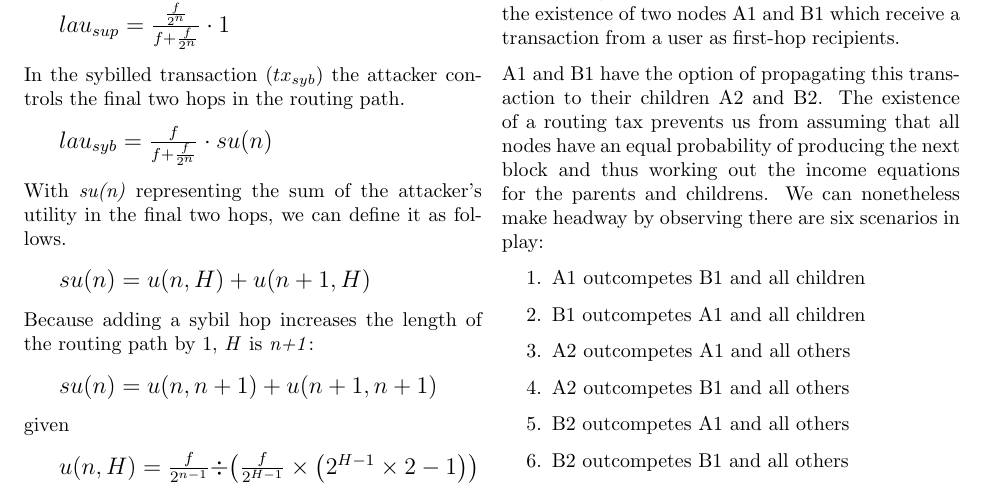
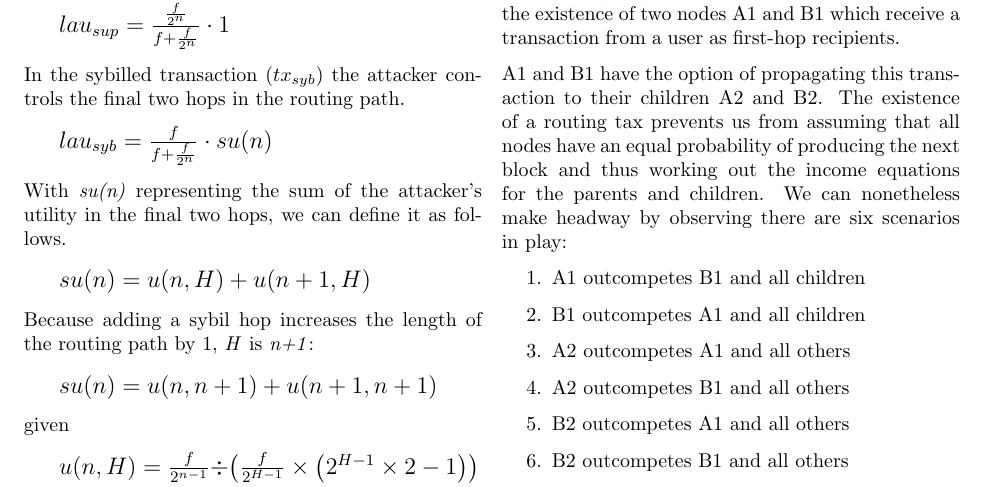
Before and after one commit to SaitoTech/papers, a LaTeX document (sybil/sybil.tex): part of page 3 of 11, cut so that both start at the same text. Compiled offline with pdfLaTeX.

Commit message:
fix: typo

```diff
--- a/sybil/sybil.tex
+++ b/sybil/sybil.tex
@@ -386,7 +386,7 @@ For a second-hop routing node the profit from a sybilling strategy is ~8.93 if f
 
 We now demonstrate that nodes facing this routing-tax mechanism nonetheless have a rational interest in propagating transactions to peers. To do this, assume the existence of two nodes A1 and B1 which receive a transaction from a user as first-hop recipients.
 
-A1 and B1 have the option of propagating this transaction to their children A2 and B2. The existence of a routing tax prevents us from assuming that all nodes have an equal probability of producing the next block and thus working out the income equations for the parents and childrens. We can nonetheless make headway by observing there are six scenarios in play:
+A1 and B1 have the option of propagating this transaction to their children A2 and B2. The existence of a routing tax prevents us from assuming that all nodes have an equal probability of producing the next block and thus working out the income equations for the parents and children. We can nonetheless make headway by observing there are six scenarios in play:
 
 \begin{enumerate}
   \item A1 outcompetes B1 and all children
```
Also changed, not shown: sybil/A_Simple_Proof_of_Sybil_Proof_Lancashire-Parris_2023.pdf, sybil/sybil.pdf, 1 other file.
